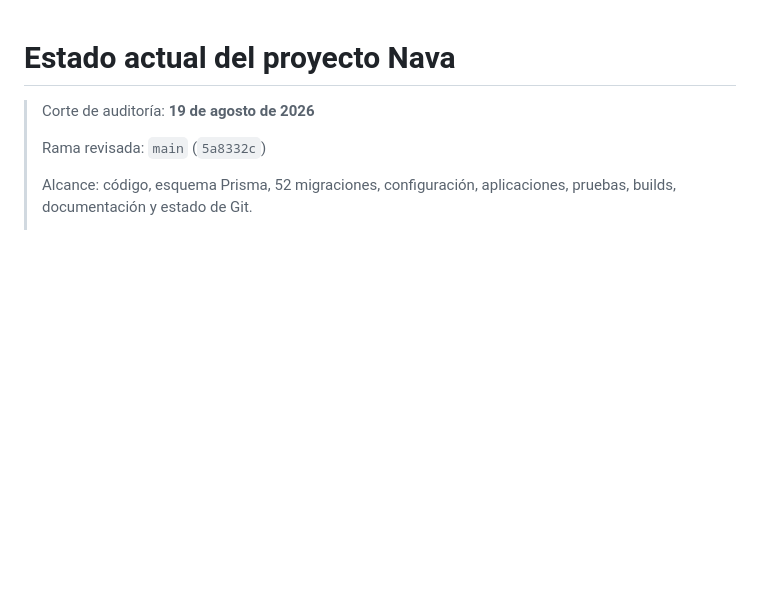
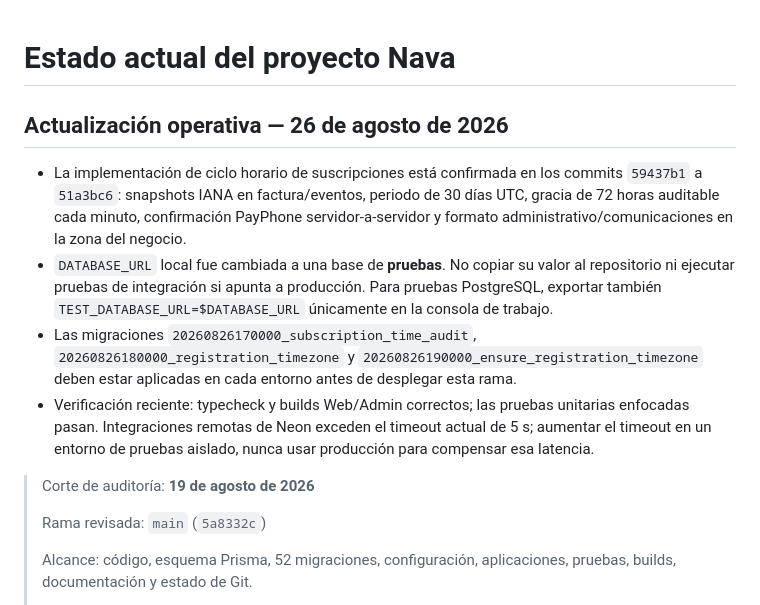
Before and after one commit to undercodeec/BarberiaSaas, a Markdown page: ProyectoMD/ESTADO_PROYECTO.md, the part around the change. Drawn GitHub-style; blank space fills up the shorter version.

Commit message:
docs: actualizar estado de suscripciones

```diff
--- a/ProyectoMD/ESTADO_PROYECTO.md
+++ b/ProyectoMD/ESTADO_PROYECTO.md
@@ -1,4 +1,24 @@
 # Estado actual del proyecto Nava
+
+## Actualización operativa — 26 de agosto de 2026
+
+- La implementación de ciclo horario de suscripciones está confirmada en los
+  commits `59437b1` a `51a3bc6`: snapshots IANA en factura/eventos, periodo de
+  30 días UTC, gracia de 72 horas auditable cada minuto, confirmación PayPhone
+  servidor-a-servidor y formato administrativo/comunicaciones en la zona del
+  negocio.
+- `DATABASE_URL` local fue cambiada a una base de **pruebas**. No copiar su
+  valor al repositorio ni ejecutar pruebas de integración si apunta a producción.
+  Para pruebas PostgreSQL, exportar también `TEST_DATABASE_URL=$DATABASE_URL`
+  únicamente en la consola de trabajo.
+- Las migraciones `20260826170000_subscription_time_audit`,
+  `20260826180000_registration_timezone` y
+  `20260826190000_ensure_registration_timezone` deben estar aplicadas en cada
+  entorno antes de desplegar esta rama.
+- Verificación reciente: typecheck y builds Web/Admin correctos; las pruebas
+  unitarias enfocadas pasan. Integraciones remotas de Neon exceden el timeout
+  actual de 5 s; aumentar el timeout en un entorno de pruebas aislado, nunca
+  usar producción para compensar esa latencia.
 
 > Corte de auditoría: **19 de agosto de 2026**
 >
```
